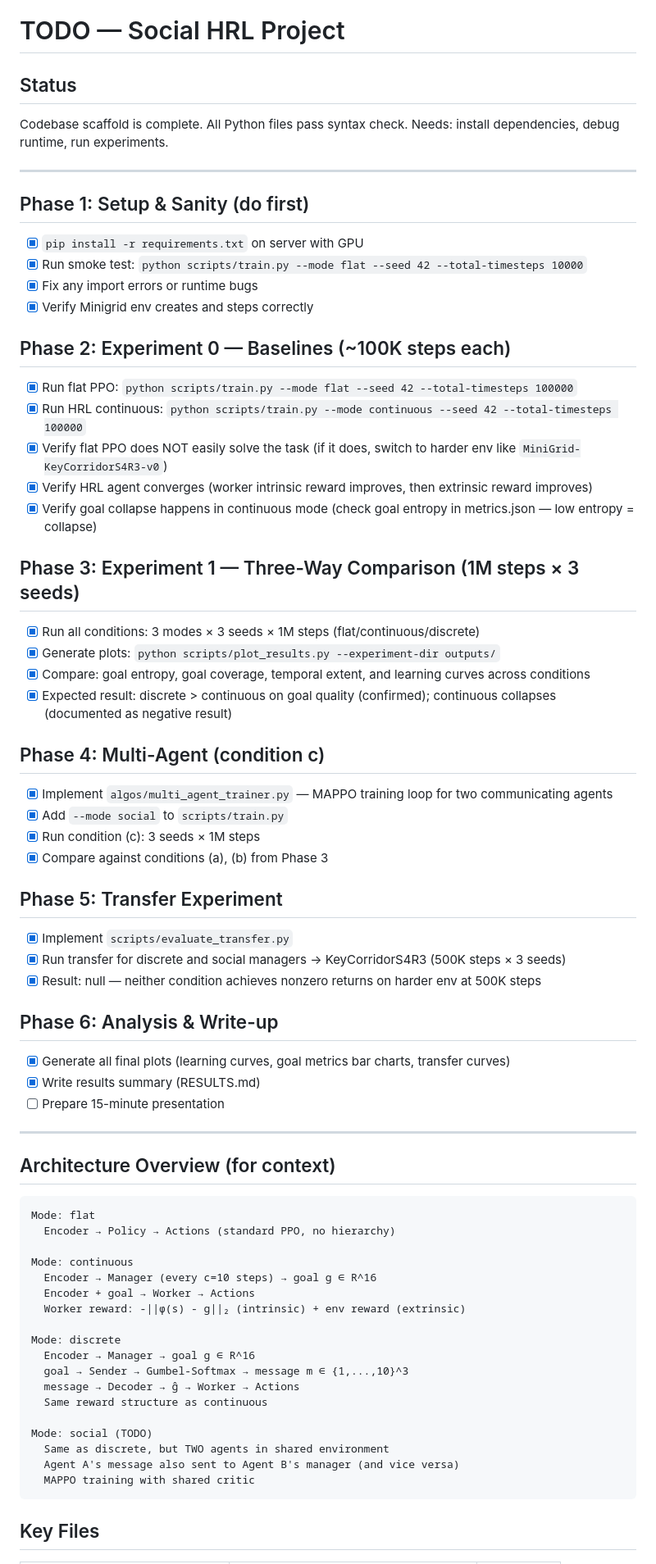
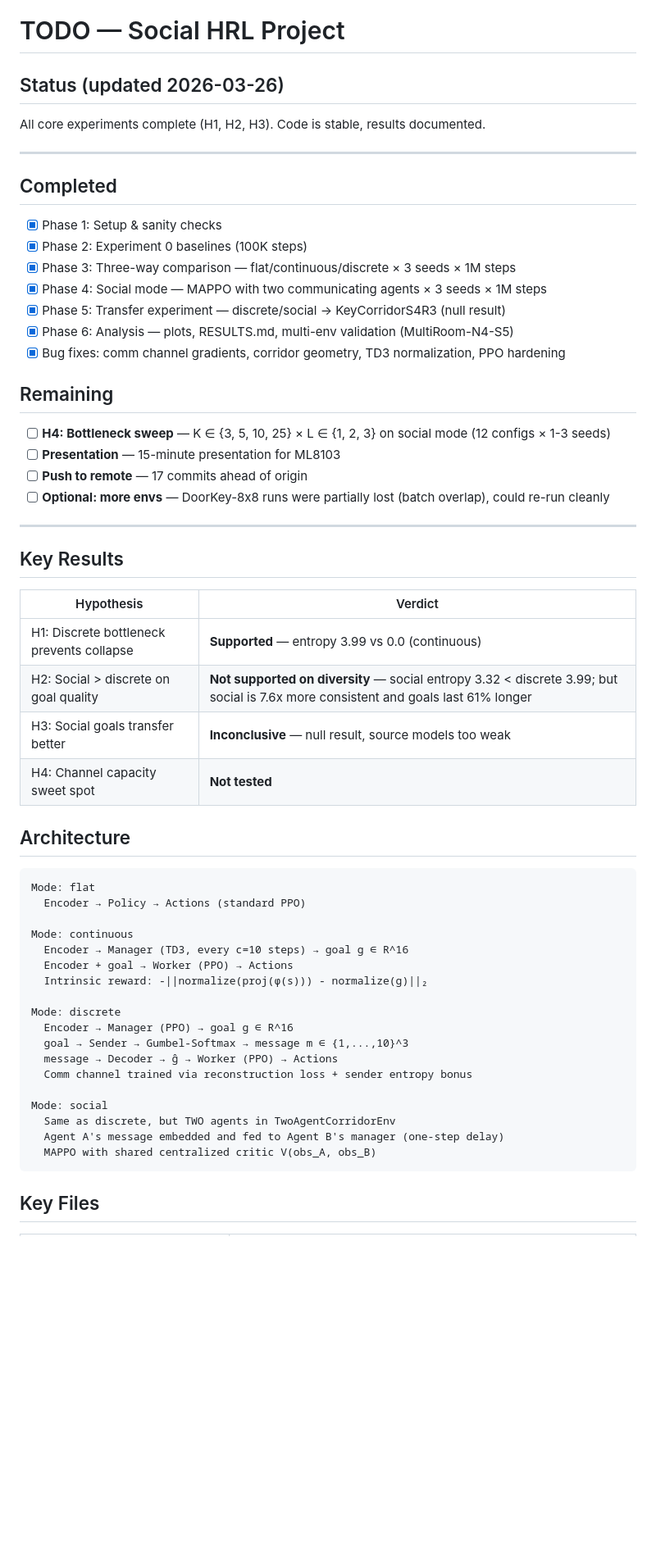
Before and after one commit to smirnovlad/social-hrl, a Markdown page: TODO.md, the part around one of its changes. Shown at 82% size. Drawn GitHub-style; blank space fills up the shorter version.

````diff
--- a/TODO.md
+++ b/TODO.md
@@ -1,76 +1,60 @@
 # TODO — Social HRL Project
 
-## Status
+## Status (updated 2026-03-26)
 
-Codebase scaffold is complete. All Python files pass syntax check.
-Needs: install dependencies, debug runtime, run experiments.
+All core experiments complete (H1, H2, H3). Code is stable, results documented.
 
 ---
 
-## Phase 1: Setup & Sanity (do first)
+## Completed
 
-- [x] `pip install -r requirements.txt` on server with GPU
-- [x] Run smoke test: `python scripts/train.py --mode flat --seed 42 --total-timesteps 10000`
-- [x] Fix any import errors or runtime bugs
-- [x] Verify Minigrid env creates and steps correctly
+- [x] Phase 1: Setup & sanity checks
+- [x] Phase 2: Experiment 0 baselines (100K steps)
+- [x] Phase 3: Three-way comparison — flat/continuous/discrete × 3 seeds × 1M steps
+- [x] Phase 4: Social mode — MAPPO with two communicating agents × 3 seeds × 1M steps
+- [x] Phase 5: Transfer experiment — discrete/social → KeyCorridorS4R3 (null result)
+- [x] Phase 6: Analysis — plots, RESULTS.md, multi-env validation (MultiRoom-N4-S5)
+- [x] Bug fixes: comm channel gradients, corridor geometry, TD3 normalization, PPO hardening
 
-## Phase 2: Experiment 0 — Baselines (~100K steps each)
+## Remaining
 
-- [x] Run flat PPO: `python scripts/train.py --mode flat --seed 42 --total-timesteps 100000`
-- [x] Run HRL continuous: `python scripts/train.py --mode continuous --seed 42 --total-timesteps 100000`
-- [x] Verify flat PPO does NOT easily solve the task (if it does, switch to harder env like `MiniGrid-KeyCorridorS4R3-v0`)
-- [x] Verify HRL agent converges (worker intrinsic reward improves, then extrinsic reward improves)
-- [x] Verify goal collapse happens in continuous mode (check goal entropy in metrics.json — low entropy = collapse)
-
-## Phase 3: Experiment 1 — Three-Way Comparison (1M steps × 3 seeds)
-
-- [x] Run all conditions: 3 modes × 3 seeds × 1M steps (flat/continuous/discrete)
-- [x] Generate plots: `python scripts/plot_results.py --experiment-dir outputs/`
-- [x] Compare: goal entropy, goal coverage, temporal extent, and learning curves across conditions
-- [x] Expected result: discrete > continuous on goal quality (confirmed); continuous collapses (documented as negative result)
-
-## Phase 4: Multi-Agent (condition c)
-
-- [x] Implement `algos/multi_agent_trainer.py` — MAPPO training loop for two communicating agents
-- [x] Add `--mode social` to `scripts/train.py`
-- [x] Run condition (c): 3 seeds × 1M steps
-- [x] Compare against conditions (a), (b) from Phase 3
-
-## Phase 5: Transfer Experiment
-
-- [x] Implement `scripts/evaluate_transfer.py`
-- [x] Run transfer for discrete and social managers -> KeyCorridorS4R3 (500K steps × 3 seeds)
-- [x] Result: null — neither condition achieves nonzero returns on harder env at 500K steps
-
-## Phase 6: Analysis & Write-up
-
-- [x] Generate all final plots (learning curves, goal metrics bar charts, transfer curves)
-- [x] Write results summary (RESULTS.md)
-- [ ] Prepare 15-minute presentation
+- [ ] **H4: Bottleneck sweep** — K ∈ {3, 5, 10, 25} × L ∈ {1, 2, 3} on social mode (12 configs × 1-3 seeds)
+- [ ] **Presentation** — 15-minute presentation for ML8103
+- [ ] **Push to remote** — 17 commits ahead of origin
+- [ ] **Optional: more envs** — DoorKey-8x8 runs were partially lost (batch overlap), could re-run cleanly
 
 ---
 
-## Architecture Overview (for context)
+## Key Results
+
+| Hypothesis | Verdict |
+|-----------|---------|
+| H1: Discrete bottleneck prevents collapse | **Supported** — entropy 3.99 vs 0.0 (continuous) |
+| H2: Social > discrete on goal quality | **Not supported on diversity** — social entropy 3.32 < discrete 3.99; but social is 7.6x more consistent and goals last 61% longer |
+| H3: Social goals transfer better | **Inconclusive** — null result, source models too weak |
+| H4: Channel capacity sweet spot | **Not tested** |
+
+## Architecture
 
 ```
 Mode: flat
-  Encoder → Policy → Actions (standard PPO, no hierarchy)
+  Encoder → Policy → Actions (standard PPO)
 
 Mode: continuous
-  Encoder → Manager (every c=10 steps) → goal g ∈ R^16
-  Encoder + goal → Worker → Actions
-  Worker reward: -||φ(s) - g||₂ (intrinsic) + env reward (extrinsic)
+  Encoder → Manager (TD3, every c=10 steps) → goal g ∈ R^16
+  Encoder + goal → Worker (PPO) → Actions
+  Intrinsic reward: -||normalize(proj(φ(s))) - normalize(g)||₂
 
 Mode: discrete
-  Encoder → Manager → goal g ∈ R^16
+  Encoder → Manager (PPO) → goal g ∈ R^16
   goal → Sender → Gumbel-Softmax → message m ∈ {1,...,10}^3
-  message → Decoder → ĝ → Worker → Actions
-  Same reward structure as continuous
+  message → Decoder → ĝ → Worker (PPO) → Actions
+  Comm channel trained via reconstruction loss + sender entropy bonus
 
-Mode: social (TODO)
-  Same as discrete, but TWO agents in shared environment
-  Agent A's message also sent to Agent B's manager (and vice versa)
-  MAPPO training with shared critic
+Mode: social
+  Same as discrete, but TWO agents in TwoAgentCorridorEnv
+  Agent A's message embedded and fed to Agent B's manager (one-step delay)
+  MAPPO with shared centralized critic V(obs_A, obs_B)
 ```
 
 ## Key Files
````
Also changed, not shown: other parts of TODO.md (+23 -22 lines), INTRO.md (added, +120 -0 lines).
